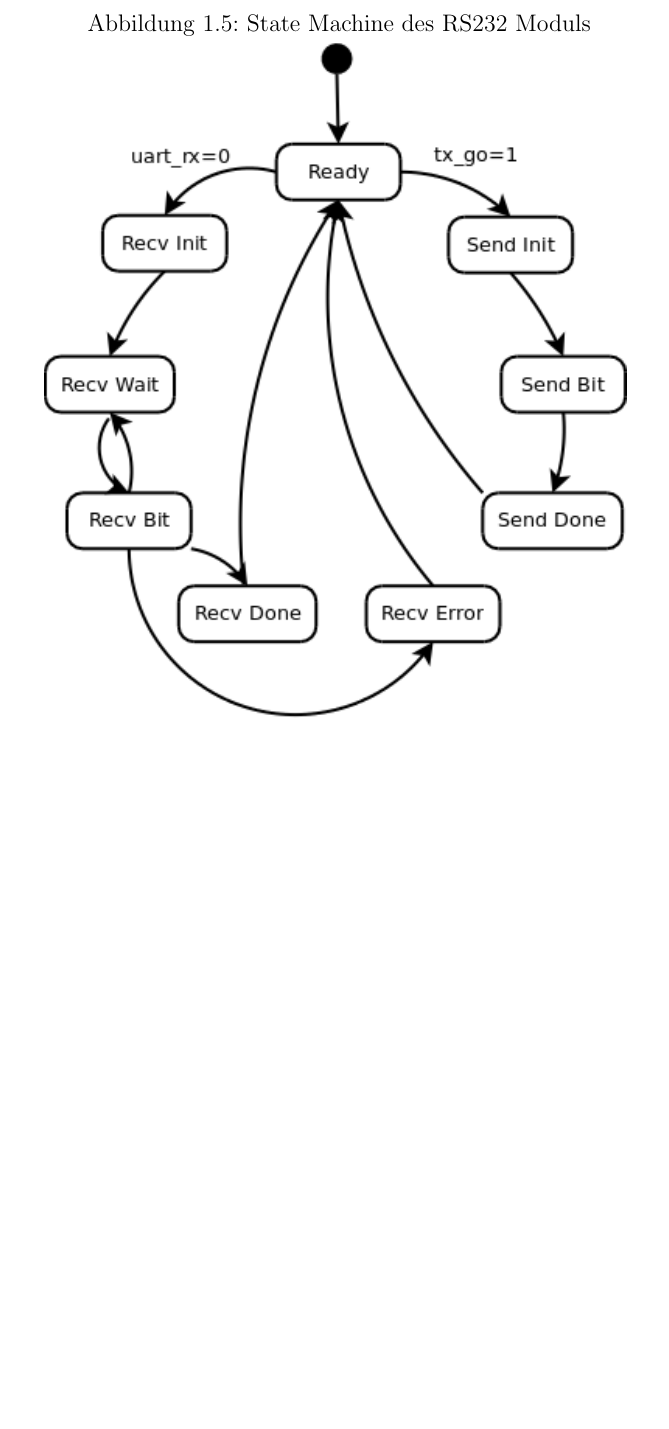
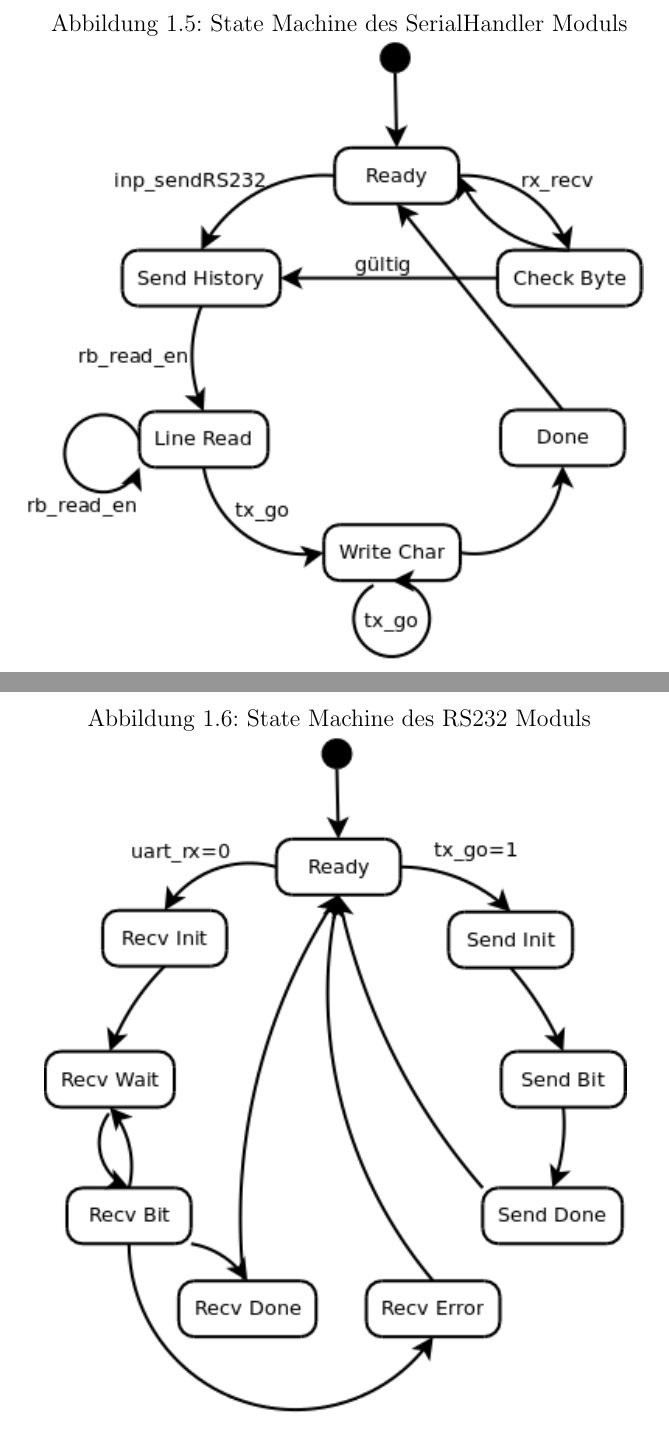
Before and after one commit to nickma82/our_calc, a LaTeX document (doc/spezifikation.tex, which reads doc/detailed_design.tex): part of page 17 of 17 before the commit and two parts of pages 17 and 18 of 18 after it, the two joined at a grey line, cut at the place of the change, the shorter picture padded with empty space. The pictures show the PDF file doc/spezifikation.pdf that the author committed with the source.

Commit message:
SerialHandler State Machine

```diff
--- a/doc/detailed_design.tex
+++ b/doc/detailed_design.tex
@@ -152,6 +152,14 @@ Zeile verweist und den Inhalt der Zeile löscht.\\
 Wenn der Ringbuffer beschäftigt ist setzt er \textit{rb\_busy} auf High und signalisiert den anderen
 Komponenten das keine neuen Zeichen gesendet werden dürfen.
 
+\subsection{SerialHandler}
+
+\begin{figure}[!ht]
+ \caption{State Machine des SerialHandler Moduls}
+ \centering
+ \includegraphics[scale=0.55]{pics/SerialHandler.png}
+ \label{fig:Modules}
+\end{figure}
 
 \subsection{RS232}
 
```
Also changed, not shown: doc/pics/SerialHandler.png (added), doc/spezifikation.pdf, 1 other file.
